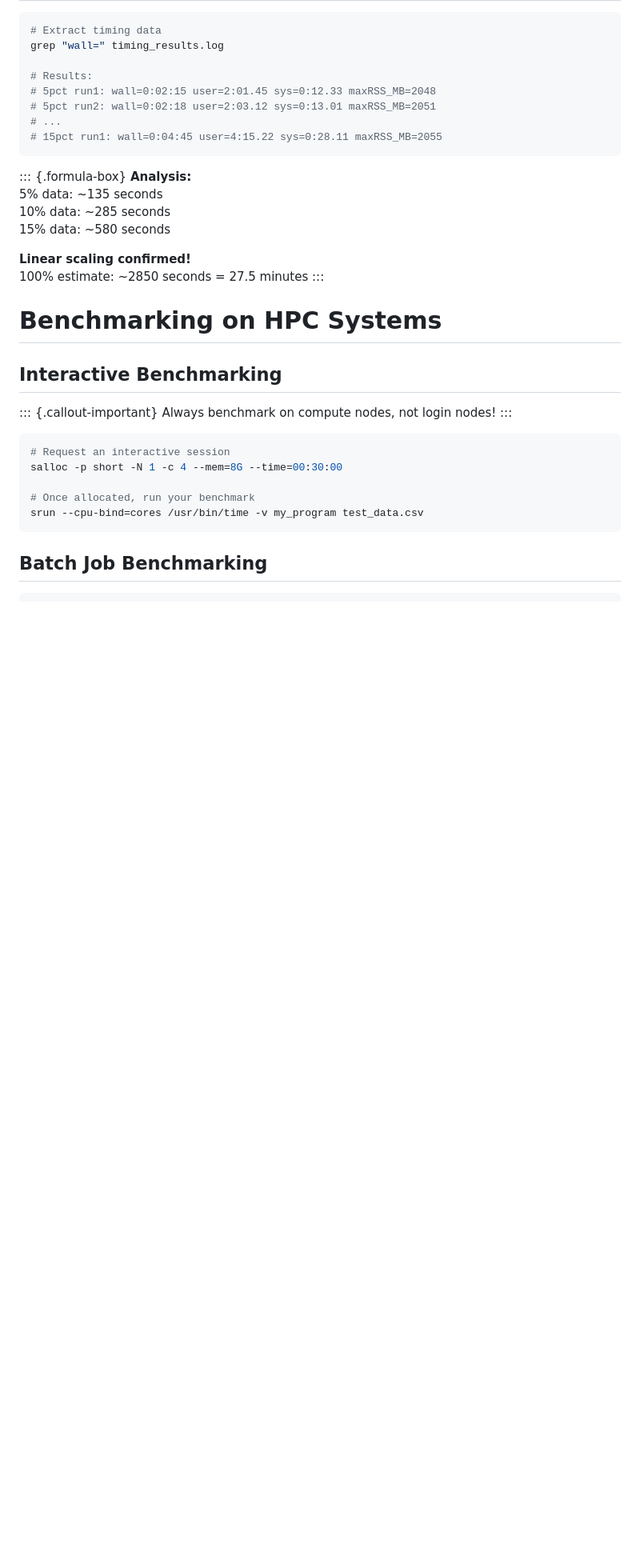
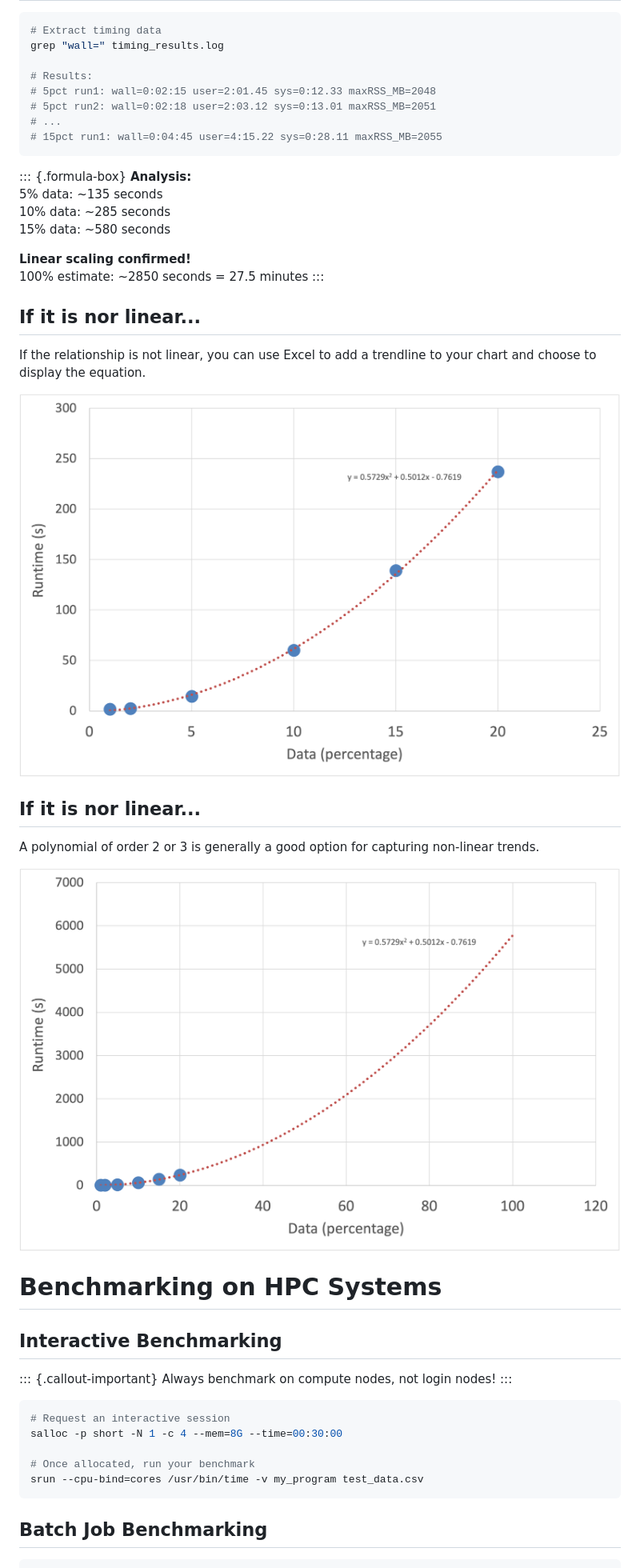
Before and after one commit to Bristol-Training/estimating-hpc-resources, a Markdown page: index.md, the part around the change printed below. Shown: that part at 80% size. Drawn GitHub-style; pictures changed too: img/quadratic.png (added), img/quadratic_forecast.png (added); blank space fills up the shorter version.

```diff
--- a/index.md
+++ b/index.md
@@ -286,6 +286,20 @@ grep "wall=" timing_results.log
 100% estimate: ~2850 seconds = 27.5 minutes
 :::
 
+
+## If it is nor linear...
+
+If the relationship is not linear, you can use Excel to add a trendline to your chart and choose to display the equation.
+
+![Benchmark with a quadratic trend](img/quadratic.png)
+
+## If it is nor linear...
+
+A polynomial of order 2 or 3 is generally a good option for capturing non-linear trends.
+
+![Forecasting the runtime with all the data](img/quadratic_forecast.png)
+
+
 # Benchmarking on HPC Systems
 
 ## Interactive Benchmarking
```
Also changed, not shown: other parts of index.md (+11 -1 lines), 1 other file.
